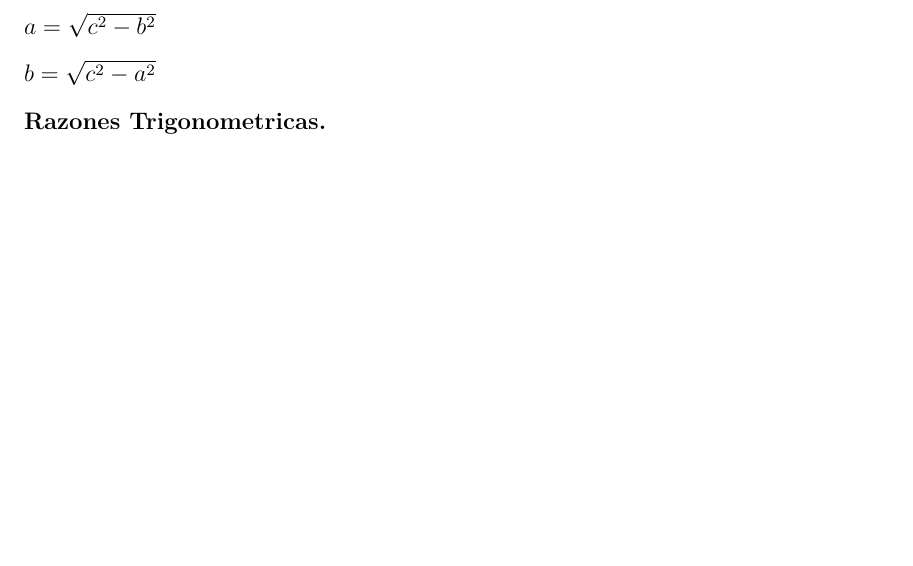
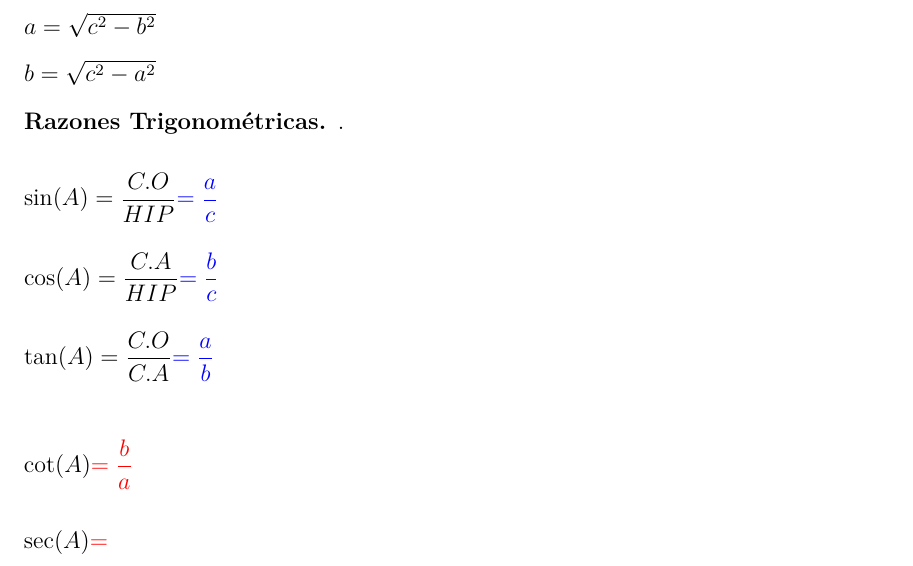
Before and after one commit to cris6h16/calculo-latex-portafolio, a LaTeX paper (Caratula/caratula.tex): part of page 15 of 16, cut so that both start at the same text, the shorter picture padded with empty space. Compiled offline with pdfLaTeX.

Commit message:
last version

```diff
--- a/Caratula/caratula.tex
+++ b/Caratula/caratula.tex
@@ -718,7 +718,13 @@ $c=\sqrt{a^2+b^2}$\\
 $a=\sqrt{c^2-b^2}$\\
 $b=\sqrt{c^2-a^2}$
 
-\paragraph{Razones Trigonometricas}
+\paragraph{Razones Trigonométricas}.\\[0.5cm]
+$ \displaystyle \sin(A) = \frac{C.O}{HIP} \textcolor{blue}{= \frac{a}{c}}$\\[0.5cm]
+$\displaystyle \cos(A) = \frac{C.A}{HIP} \textcolor{blue}{=\frac{b}{c}}$\\[0.5cm]
+$\displaystyle \tan(A) = \frac{C.O}{C.A} \textcolor{blue}{=\frac{a}{b}}$\\[1cm]
+$\displaystyle \cot(A) \textcolor{red}{=\frac{b}{a}}$\\[0.5cm]
+$\displaystyle \sec(A) \textcolor{red}{=\frac{}{}}$
+
 
 
 
```
Also changed, not shown: Caratula/caratula.pdf.
